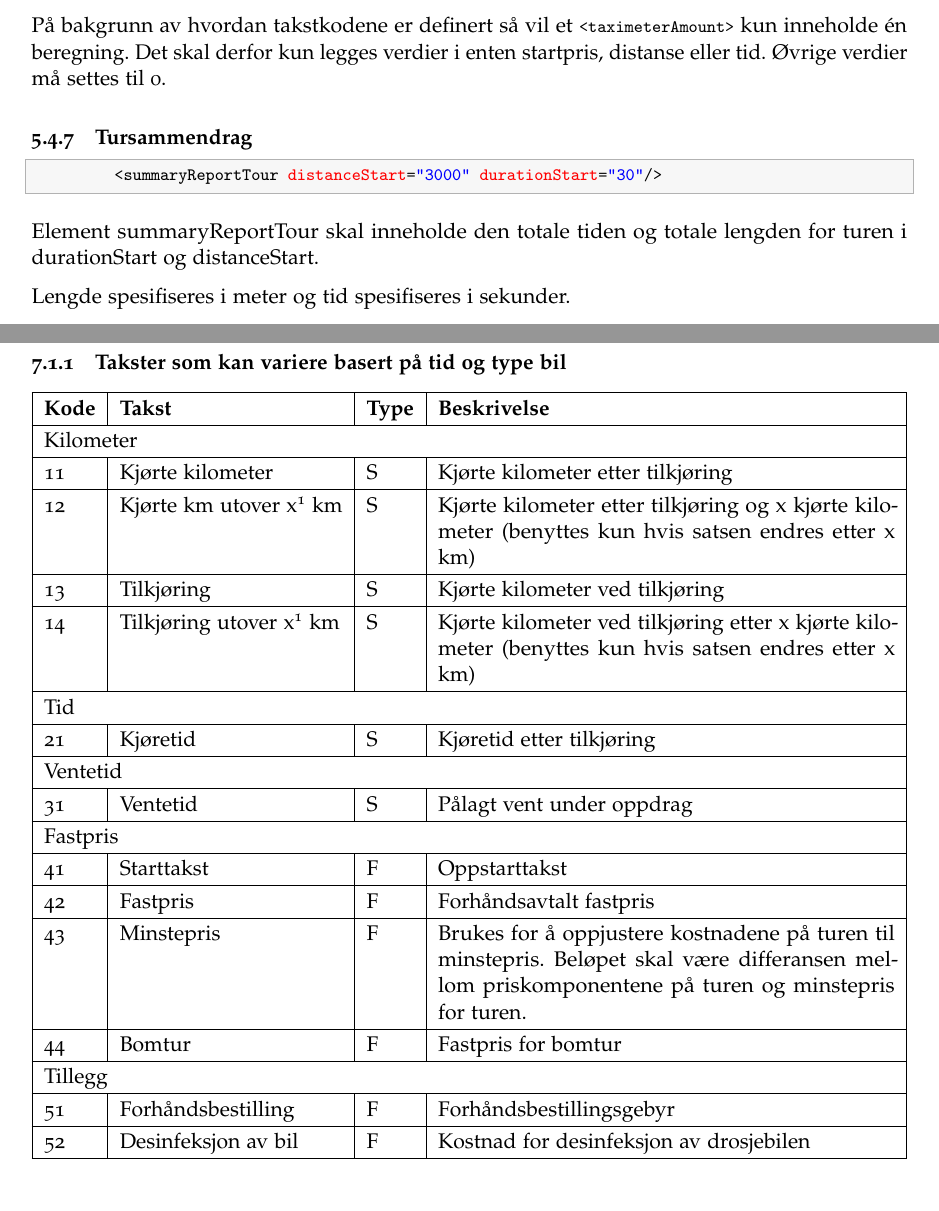
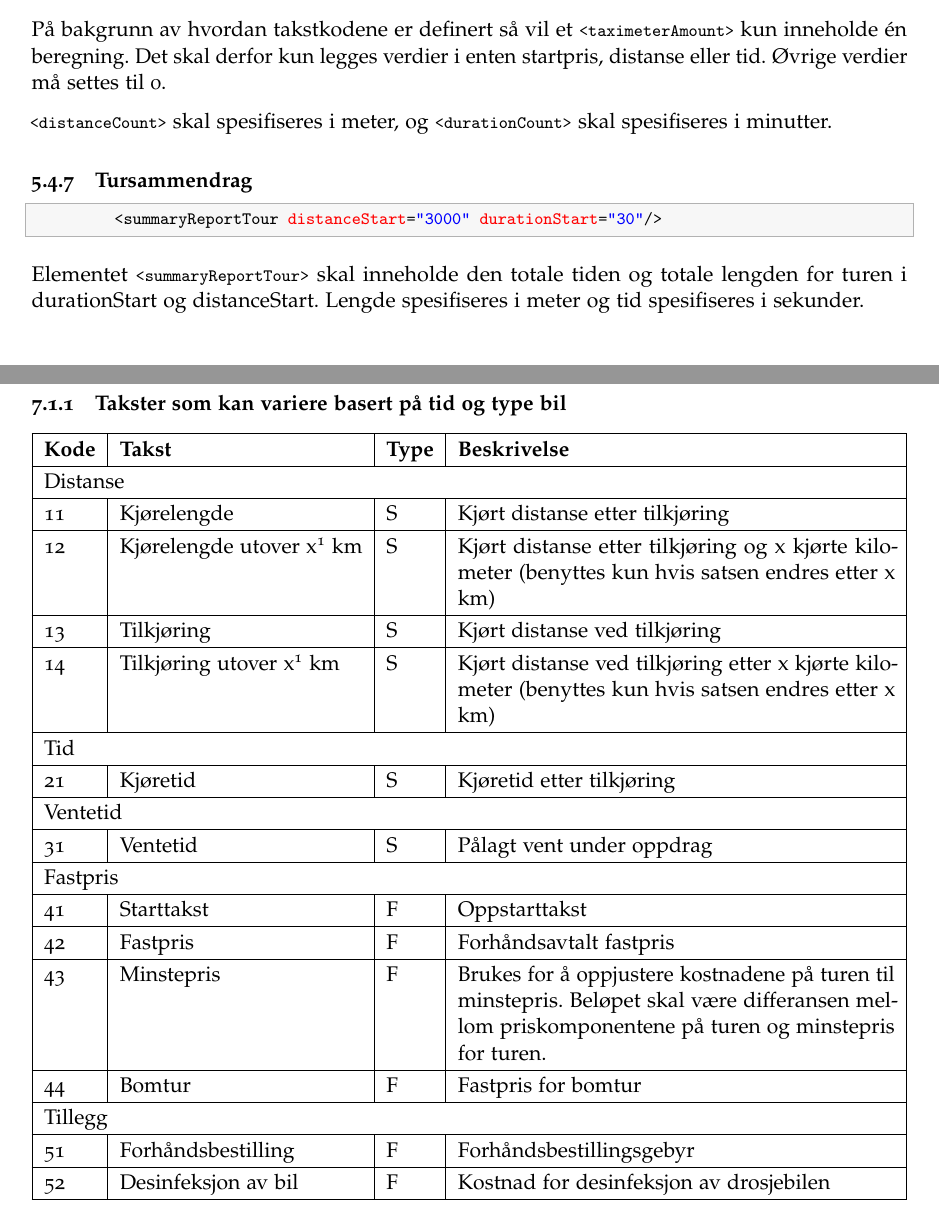
Before and after one commit to pasientreiser/selvdeklarasjon-oppgjor, a LaTeX document (selvdeklarasjon/selvdeklarasjon.tex): two parts of pages 12 and 16 of 19, joined at a grey line, cut so that both start at the same text. Compiled offline with pdfLaTeX.

Commit message:
Versjon 1.3
- Lagt til mulighet for feilmelding i 7030-melding
- Endret ordlyd for takstkodene og spesifisert hvilke enheter som skal
  benyttes

```diff
--- a/selvdeklarasjon/selvdeklarasjon.tex
+++ b/selvdeklarasjon/selvdeklarasjon.tex
@@ -588,15 +588,15 @@ For hver calculationFare finnes enten et \lstinline{<fixedPriceAmount>} eller et
 
 På bakgrunn av hvordan takstkodene er definert så vil et \lstinline{<taximeterAmount>} kun inneholde én beregning. Det skal derfor kun legges verdier i enten startpris, distanse eller tid. Øvrige verdier må settes til 0.
 
+\lstinline{<distanceCount>} skal spesifiseres i meter, og \lstinline{<durationCount>} skal spesifiseres i minutter.
+
 \subsubsection{Tursammendrag}
 
 \begin{lstlisting}
         <summaryReportTour distanceStart="3000" durationStart="30"/>
 \end{lstlisting}
 
-Element summaryReportTour skal inneholde den totale tiden og totale lengden for turen i durationStart og distanceStart.
-
-Lengde spesifiseres i meter og tid spesifiseres i sekunder.
+Elementet \lstinline{<summaryReportTour>} skal inneholde den totale tiden og totale lengden for turen i durationStart og distanceStart. Lengde spesifiseres i meter og tid spesifiseres i sekunder.
 
 \subsubsection{Betalingsinformasjon for tur}
 
@@ -743,11 +743,11 @@ Takster som er faste skal oversendes hver for seg. F.eks. hvis det finnes to rul
 \begin{tabularx}{\textwidth}{|l|l|l|X|}
 \hline
 \textbf{Kode} & \textbf{Takst} & \textbf{Type} & \textbf{Beskrivelse} \\\hline
-\multicolumn{4}{|l|}{Kilometer} \\\hline
-11 & Kjørte kilometer & S & Kjørte kilometer etter tilkjøring \\\hline
-12 & Kjørte km utover x\footnotemark[1] km & S & Kjørte kilometer etter tilkjøring og x kjørte kilometer (benyttes kun hvis satsen endres etter x km) \\\hline
-13 & Tilkjøring & S & Kjørte kilometer ved tilkjøring \\\hline
-14 & Tilkjøring utover x\footnotemark[1] km & S & Kjørte kilometer ved tilkjøring etter x kjørte kilometer (benyttes kun hvis satsen endres etter x km) \\\hline
+\multicolumn{4}{|l|}{Distanse} \\\hline
+11 & Kjørelengde & S & Kjørt distanse etter tilkjøring \\\hline
+12 & Kjørelengde utover x\footnotemark[1] km & S & Kjørt distanse etter tilkjøring og x kjørte kilometer (benyttes kun hvis satsen endres etter x km) \\\hline
+13 & Tilkjøring & S & Kjørt distanse ved tilkjøring \\\hline
+14 & Tilkjøring utover x\footnotemark[1] km & S & Kjørt distanse ved tilkjøring etter x kjørte kilometer (benyttes kun hvis satsen endres etter x km) \\\hline
 \multicolumn{4}{|l|}{Tid} \\\hline
 21 & Kjøretid & S & Kjøretid etter tilkjøring \\\hline
 \multicolumn{4}{|l|}{Ventetid} \\\hline
```
Also changed, not shown: selvdeklarasjon/selvdeklarasjon.pdf, selvdeklarasjon/selvdeklarasjon.tex (4 more changed lines), 3 other files.
